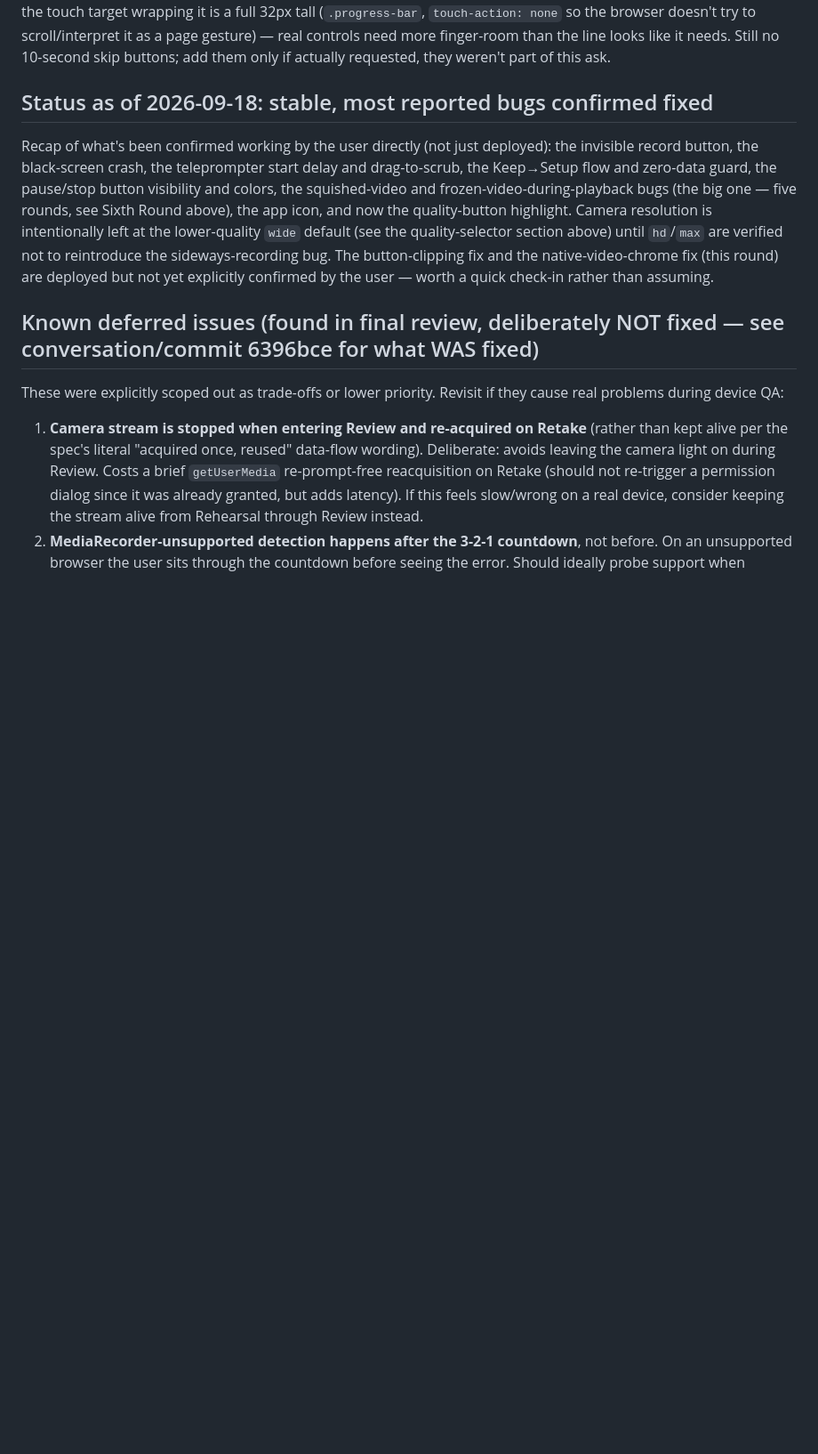
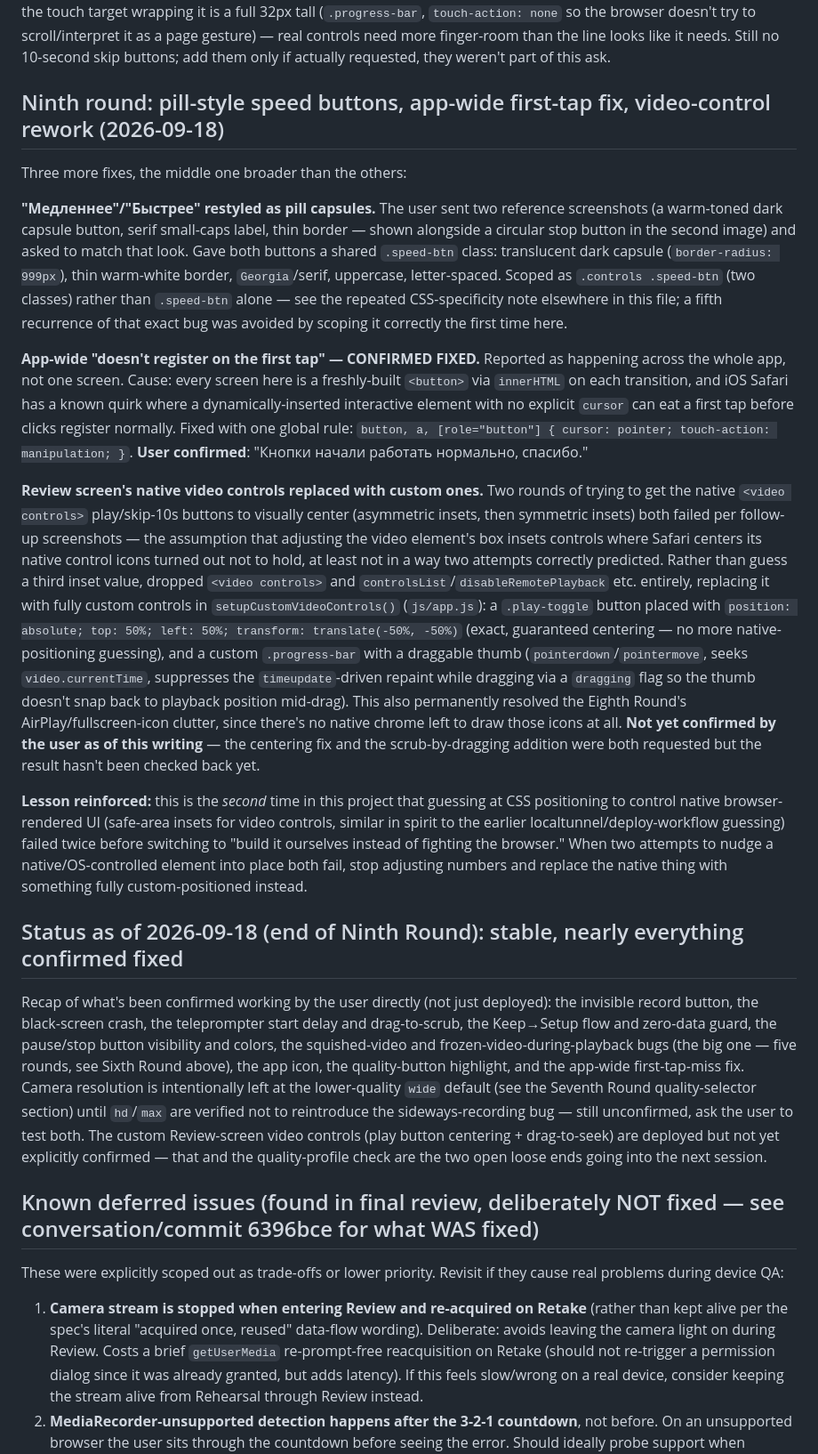
Before and after one commit to dtebelev/reels_recorder_with_teleprompter, a Markdown page: docs/HANDOFF.md, the part around one of its changes. Shown at 89% size. Drawn GitHub-style; blank space fills up the shorter version.

```diff
--- a/docs/HANDOFF.md
+++ b/docs/HANDOFF.md
@@ -264,9 +264,21 @@ Reported with a screenshot of the Review screen: three icons crowded together ne
 
 **Trade-off, resolved:** the user asked for custom seeking back, so the progress bar is now interactive — drag or tap it to scrub (`pointerdown`/`pointermove` on `#progress-bar`, a `dragging` flag suppresses the `timeupdate`-driven paint while the finger is down so the thumb tracks the touch instead of the still-playing video). The visible line is 3px, but the touch target wrapping it is a full 32px tall (`.progress-bar`, `touch-action: none` so the browser doesn't try to scroll/interpret it as a page gesture) — real controls need more finger-room than the line looks like it needs. Still no 10-second skip buttons; add them only if actually requested, they weren't part of this ask.
 
-## Status as of 2026-09-18: stable, most reported bugs confirmed fixed
+## Ninth round: pill-style speed buttons, app-wide first-tap fix, video-control rework (2026-09-18)
 
-Recap of what's been confirmed working by the user directly (not just deployed): the invisible record button, the black-screen crash, the teleprompter start delay and drag-to-scrub, the Keep→Setup flow and zero-data guard, the pause/stop button visibility and colors, the squished-video and frozen-video-during-playback bugs (the big one — five rounds, see Sixth Round above), the app icon, and now the quality-button highlight. Camera resolution is intentionally left at the lower-quality `wide` default (see the quality-selector section above) until `hd`/`max` are verified not to reintroduce the sideways-recording bug. The button-clipping fix and the native-video-chrome fix (this round) are deployed but not yet explicitly confirmed by the user — worth a quick check-in rather than assuming.
+Three more fixes, the middle one broader than the others:
+
+**"Медленнее"/"Быстрее" restyled as pill capsules.** The user sent two reference screenshots (a warm-toned dark capsule button, serif small-caps label, thin border — shown alongside a circular stop button in the second image) and asked to match that look. Gave both buttons a shared `.speed-btn` class: translucent dark capsule (`border-radius: 999px`), thin warm-white border, `Georgia`/serif, uppercase, letter-spaced. Scoped as `.controls .speed-btn` (two classes) rather than `.speed-btn` alone — see the repeated CSS-specificity note elsewhere in this file; a fifth recurrence of that exact bug was avoided by scoping it correctly the first time here.
+
+**App-wide "doesn't register on the first tap" — CONFIRMED FIXED.** Reported as happening across the whole app, not one screen. Cause: every screen here is a freshly-built `<button>` via `innerHTML` on each transition, and iOS Safari has a known quirk where a dynamically-inserted interactive element with no explicit `cursor` can eat a first tap before clicks register normally. Fixed with one global rule: `button, a, [role="button"] { cursor: pointer; touch-action: manipulation; }`. **User confirmed**: "Кнопки начали работать нормально, спасибо."
+
+**Review screen's native video controls replaced with custom ones.** Two rounds of trying to get the native `<video controls>` play/skip-10s buttons to visually center (asymmetric insets, then symmetric insets) both failed per follow-up screenshots — the assumption that adjusting the video element's box insets controls where Safari centers its native control icons turned out not to hold, at least not in a way two attempts correctly predicted. Rather than guess a third inset value, dropped `<video controls>` and `controlsList`/`disableRemotePlayback` etc. entirely, replacing it with fully custom controls in `setupCustomVideoControls()` (`js/app.js`): a `.play-toggle` button placed with `position: absolute; top: 50%; left: 50%; transform: translate(-50%, -50%)` (exact, guaranteed centering — no more native-positioning guessing), and a custom `.progress-bar` with a draggable thumb (`pointerdown`/`pointermove`, seeks `video.currentTime`, suppresses the `timeupdate`-driven repaint while dragging via a `dragging` flag so the thumb doesn't snap back to playback position mid-drag). This also permanently resolved the Eighth Round's AirPlay/fullscreen-icon clutter, since there's no native chrome left to draw those icons at all. **Not yet confirmed by the user as of this writing** — the centering fix and the scrub-by-dragging addition were both requested but the result hasn't been checked back yet.
+
+**Lesson reinforced:** this is the *second* time in this project that guessing at CSS positioning to control native browser-rendered UI (safe-area insets for video controls, similar in spirit to the earlier localtunnel/deploy-workflow guessing) failed twice before switching to "build it ourselves instead of fighting the browser." When two attempts to nudge a native/OS-controlled element into place both fail, stop adjusting numbers and replace the native thing with something fully custom-positioned instead.
+
+## Status as of 2026-09-18 (end of Ninth Round): stable, nearly everything confirmed fixed
+
+Recap of what's been confirmed working by the user directly (not just deployed): the invisible record button, the black-screen crash, the teleprompter start delay and drag-to-scrub, the Keep→Setup flow and zero-data guard, the pause/stop button visibility and colors, the squished-video and frozen-video-during-playback bugs (the big one — five rounds, see Sixth Round above), the app icon, the quality-button highlight, and the app-wide first-tap-miss fix. Camera resolution is intentionally left at the lower-quality `wide` default (see the Seventh Round quality-selector section) until `hd`/`max` are verified not to reintroduce the sideways-recording bug — still unconfirmed, ask the user to test both. The custom Review-screen video controls (play button centering + drag-to-seek) are deployed but not yet explicitly confirmed — that and the quality-profile check are the two open loose ends going into the next session.
 
 ## Known deferred issues (found in final review, deliberately NOT fixed — see conversation/commit 6396bce for what WAS fixed)
 
```
Also changed, not shown: other parts of docs/HANDOFF.md (+5 -4 lines).
